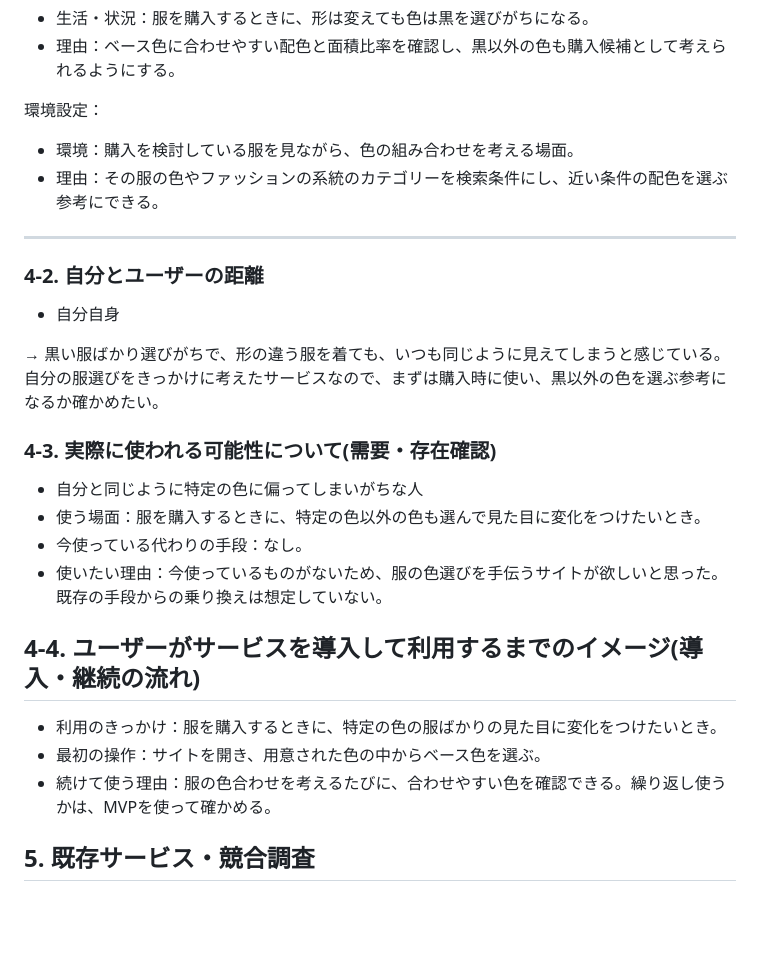
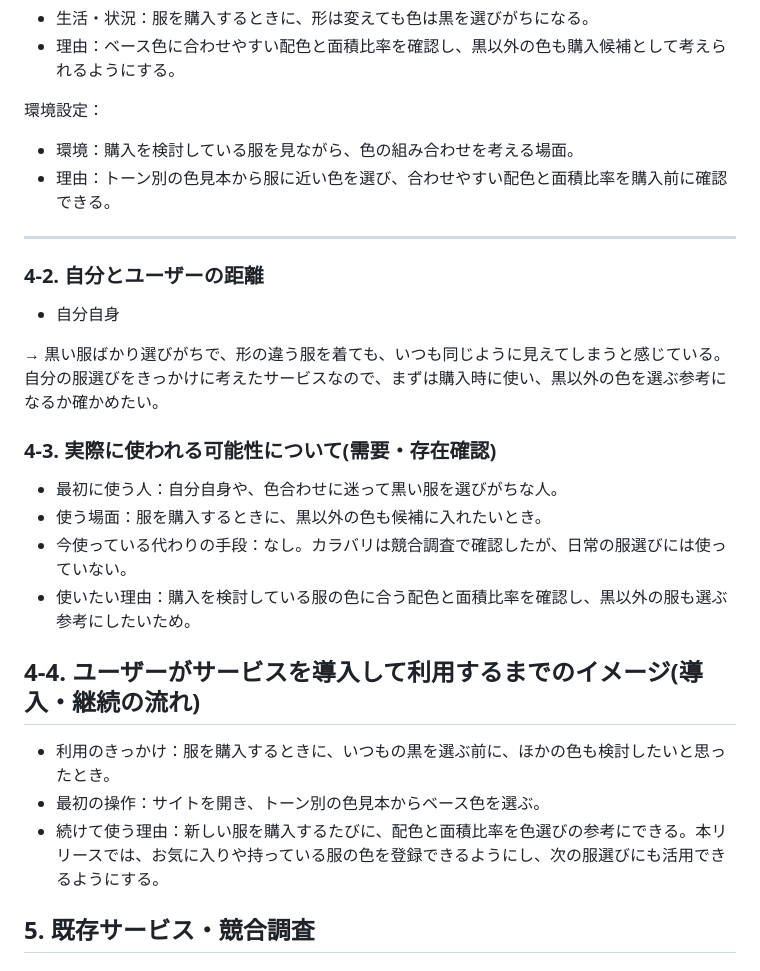
Before and after one commit to poppi0/Palette_Closet, a Markdown page: README.md, the part around one of its changes. Rendered like a GitHub page; blank space fills up the shorter version.

```diff
--- a/README.md
+++ b/README.md
@@ -53,7 +53,7 @@
 
 環境設定：
   - 環境：購入を検討している服を見ながら、色の組み合わせを考える場面。
-  - 理由：その服の色やファッションの系統のカテゴリーを検索条件にし、近い条件の配色を選ぶ参考にできる。
+  - 理由：トーン別の色見本から服に近い色を選び、合わせやすい配色と面積比率を購入前に確認できる。
 ---
 
 ### 4-2. 自分とユーザーの距離
@@ -65,17 +65,17 @@
 ### 4-3. 実際に使われる可能性について(需要・存在確認)
 
 
-- 自分と同じように特定の色に偏ってしまいがちな人
-- 使う場面：服を購入するときに、特定の色以外の色も選んで見た目に変化をつけたいとき。
-- 今使っている代わりの手段：なし。
-- 使いたい理由：今使っているものがないため、服の色選びを手伝うサイトが欲しいと思った。既存の手段からの乗り換えは想定していない。
+- 最初に使う人：自分自身や、色合わせに迷って黒い服を選びがちな人。
+- 使う場面：服を購入するときに、黒以外の色も候補に入れたいとき。
+- 今使っている代わりの手段：なし。カラバリは競合調査で確認したが、日常の服選びには使っていない。
+- 使いたい理由：購入を検討している服の色に合う配色と面積比率を確認し、黒以外の服も選ぶ参考にしたいため。
 
 
 ## 4-4. ユーザーがサービスを導入して利用するまでのイメージ(導入・継続の流れ)
 
-- 利用のきっかけ：服を購入するときに、特定の色の服ばかりの見た目に変化をつけたいとき。
-- 最初の操作：サイトを開き、用意された色の中からベース色を選ぶ。
-- 続けて使う理由：服の色合わせを考えるたびに、合わせやすい色を確認できる。繰り返し使うかは、MVPを使って確かめる。
+- 利用のきっかけ：服を購入するときに、いつもの黒を選ぶ前に、ほかの色も検討したいと思ったとき。
+- 最初の操作：サイトを開き、トーン別の色見本からベース色を選ぶ。
+- 続けて使う理由：新しい服を購入するたびに、配色と面積比率を色選びの参考にできる。本リリースでは、お気に入りや持っている服の色を登録できるようにし、次の服選びにも活用できるようにする。
 
 ## 5. 既存サービス・競合調査
 
```
Also changed, not shown: other parts of README.md (+12 -8 lines).
